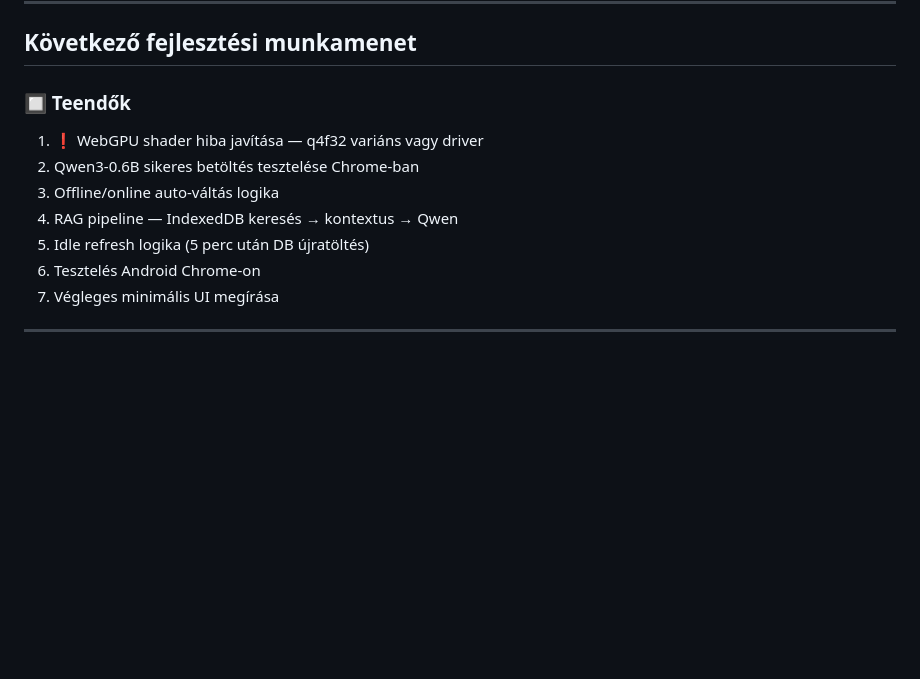
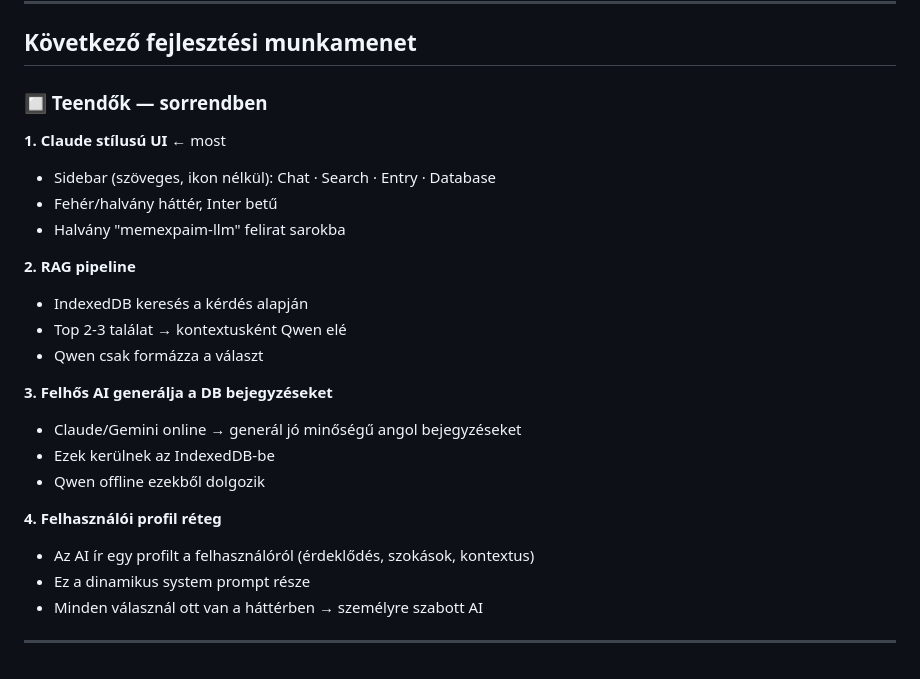
Before and after one commit to memex-paim/memexpaim-llm, a Markdown page: naplo.md, the part around the change. Rendered like a GitHub page; blank space fills up the shorter version.

Commit message:
naplo: next steps - UI, RAG, cloud DB gen, user profile layer

```diff
--- a/naplo.md
+++ b/naplo.md
@@ -154,13 +154,26 @@ While validating compute stage, entryPoint: "copy_single_page_kernel"
 
 ## Következő fejlesztési munkamenet
 
-### 🔲 Teendők
-1. ❗ WebGPU shader hiba javítása — q4f32 variáns vagy driver
-2. Qwen3-0.6B sikeres betöltés tesztelése Chrome-ban
-3. Offline/online auto-váltás logika
-4. RAG pipeline — IndexedDB keresés → kontextus → Qwen
-5. Idle refresh logika (5 perc után DB újratöltés)
-6. Tesztelés Android Chrome-on
-7. Végleges minimális UI megírása
+### 🔲 Teendők — sorrendben
+
+**1. Claude stílusú UI** ← most
+- Sidebar (szöveges, ikon nélkül): Chat · Search · Entry · Database
+- Fehér/halvány háttér, Inter betű
+- Halvány "memexpaim-llm" felirat sarokba
+
+**2. RAG pipeline**
+- IndexedDB keresés a kérdés alapján
+- Top 2-3 találat → kontextusként Qwen elé
+- Qwen csak formázza a választ
+
+**3. Felhős AI generálja a DB bejegyzéseket**
+- Claude/Gemini online → generál jó minőségű angol bejegyzéseket
+- Ezek kerülnek az IndexedDB-be
+- Qwen offline ezekből dolgozik
+
+**4. Felhasználói profil réteg**
+- Az AI ír egy profilt a felhasználóról (érdeklődés, szokások, kontextus)
+- Ez a dinamikus system prompt része
+- Minden válasznál ott van a háttérben → személyre szabott AI
 
 ---
```
